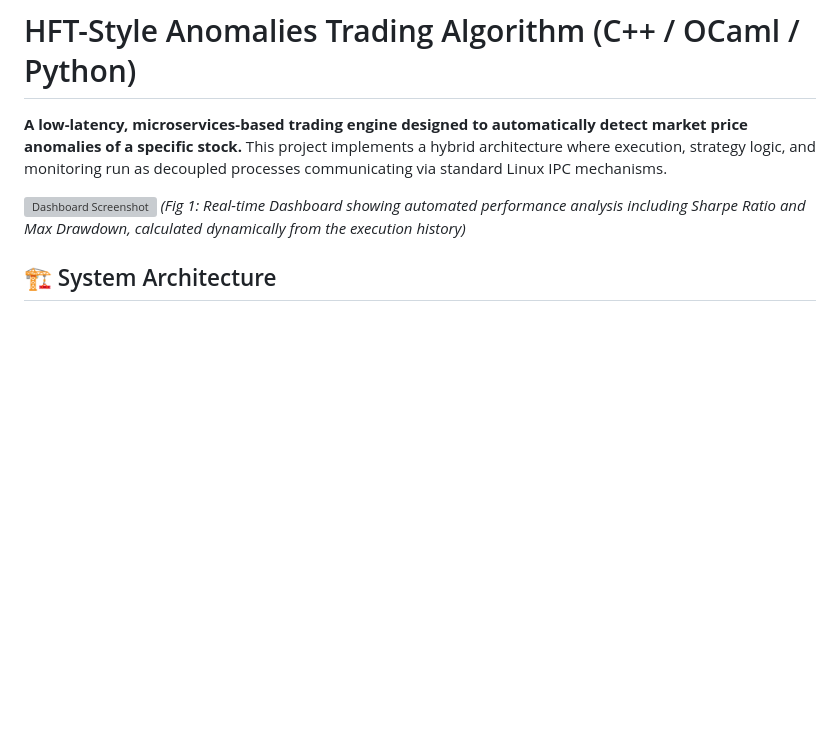
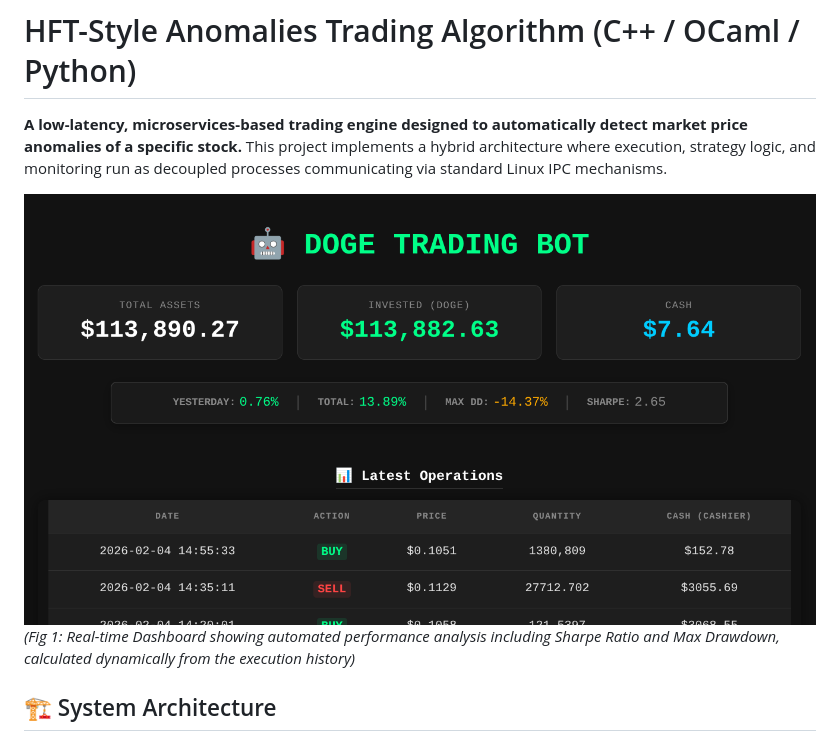
Before and after one commit to 4DR1455/anomalies_trading_algorithm, a Markdown page: README.md, the part around the change. Drawn GitHub-style; blank space fills up the shorter version; grey boxes are pictures that could not be loaded.

```diff
--- a/README.md
+++ b/README.md
@@ -3,7 +3,7 @@
 **A low-latency, microservices-based trading engine designed to automatically detect market price anomalies of a specific stock.**
 This project implements a hybrid architecture where execution, strategy logic, and monitoring run as decoupled processes communicating via standard Linux IPC mechanisms.
 
-[![Dashboard Screenshot](./MDmedia/user_dashboard.png)](http://adria-trading-bot.duckdns.org/live-quant-strategy-doge)
+[![Dashboard Screenshot](./MDmedia/image.png)](http://adria-trading-bot.duckdns.org/live-quant-strategy-doge)
 *(Fig 1: Real-time Dashboard showing automated performance analysis including Sharpe Ratio and Max Drawdown, calculated dynamically from the execution history)*
 
 ## 🏗 System Architecture
```
